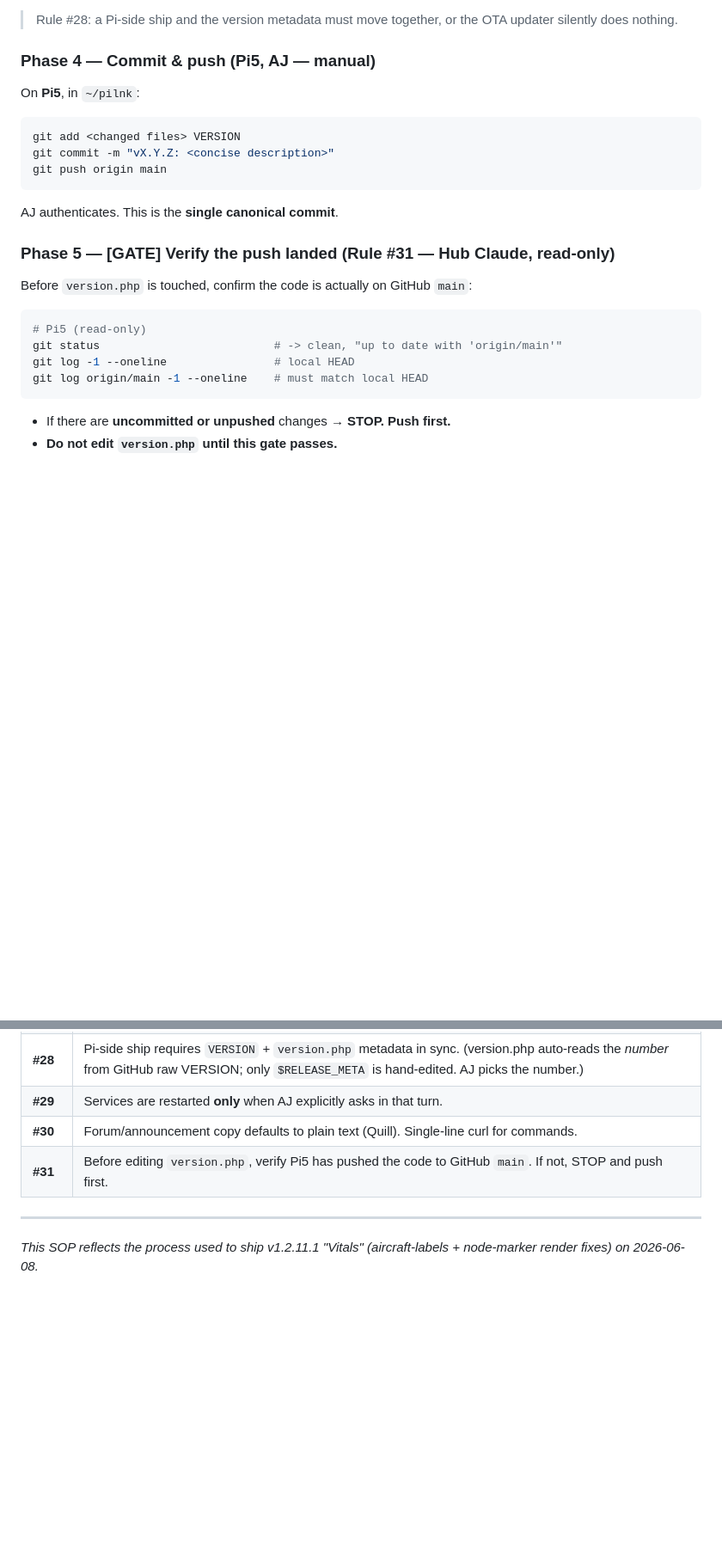
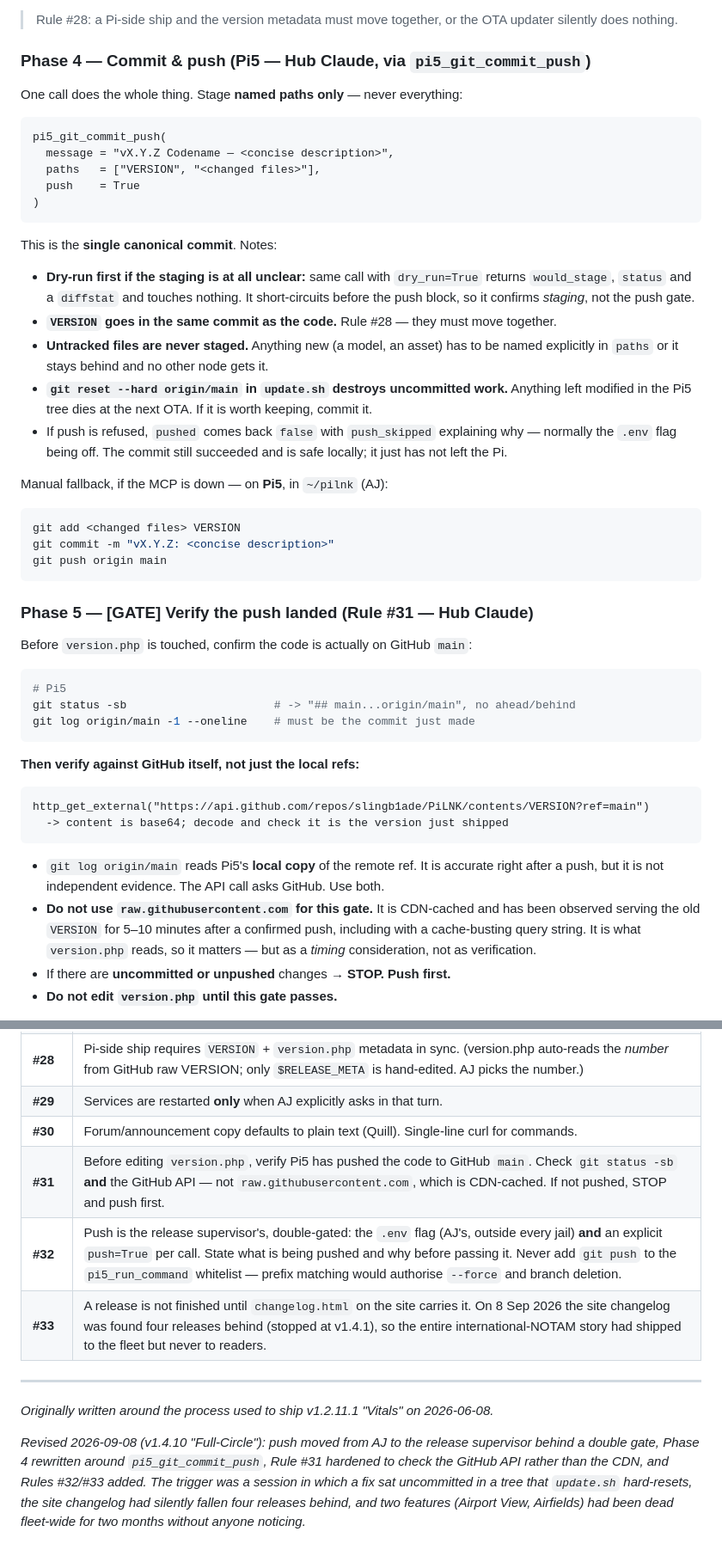
Before and after one commit to slingb1ade/PiLNK, a Markdown page: SOP-github-push.md, 2 parts joined by grey strips. Shown at 86% size. GitHub-like rendering; blank space fills up the shorter version.

Commit message:
SOP: push moves to the release supervisor, behind a double gate
Docs only — no VERSION bump, so no node will act on this.

Roles table: push was AJ-only ("Neither Claude can push — by design").
It now sits with the release supervisor, because splitting one release
across three actors is where things went missing — a fix sat uncommitted
in a tree update.sh hard-resets, and the site changelog had quietly
fallen four releases behind.

Both gates stay AJ's: the .env flag in /opt/pilnk-mcp (outside every
tool jail, so Claude can neither read nor set it) and an explicit
push=True per call, defaulting False.

Phase 4 rewritten around pi5_git_commit_push, with the manual git
sequence kept as the MCP-down fallback.

Rule #31 hardened: verify against the GitHub API, not
raw.githubusercontent.com — the CDN served a stale VERSION for ~10
minutes after a confirmed push today, cache-buster included.

Rules added:
  #32 push gating, and why git push must never go in the
      pi5_run_command whitelist (prefix matching would authorise
      --force and branch deletion)
  #33 a release isn't done until changelog.html carries it

````diff
--- a/SOP-github-push.md
+++ b/SOP-github-push.md
@@ -97,23 +119,58 @@ Build (Pi4, Claude Code)
 
 > Rule #28: a Pi-side ship and the version metadata must move together, or the OTA updater silently does nothing.
 
-### Phase 4 — Commit & push (Pi5, AJ — manual)
-On **Pi5**, in `~/pilnk`:
+### Phase 4 — Commit & push (Pi5 — Hub Claude, via `pi5_git_commit_push`)
+One call does the whole thing. Stage **named paths only** — never everything:
+```
+pi5_git_commit_push(
+  message = "vX.Y.Z Codename — <concise description>",
+  paths   = ["VERSION", "<changed files>"],
+  push    = True
+)
+```
+This is the **single canonical commit**. Notes:
+
+- **Dry-run first if the staging is at all unclear:** same call with
+  `dry_run=True` returns `would_stage`, `status` and a `diffstat` and touches
+  nothing. It short-circuits before the push block, so it confirms *staging*,
+  not the push gate.
+- **`VERSION` goes in the same commit as the code.** Rule #28 — they must move
+  together.
+- **Untracked files are never staged.** Anything new (a model, an asset) has to
+  be named explicitly in `paths` or it stays behind and no other node gets it.
+- **`git reset --hard origin/main` in `update.sh` destroys uncommitted work.**
+  Anything left modified in the Pi5 tree dies at the next OTA. If it is worth
+  keeping, commit it.
+- If push is refused, `pushed` comes back `false` with `push_skipped` explaining
+  why — normally the `.env` flag being off. The commit still succeeded and is
+  safe locally; it just has not left the Pi.
+
+Manual fallback, if the MCP is down — on **Pi5**, in `~/pilnk` (AJ):
 ```bash
 git add <changed files> VERSION
 git commit -m "vX.Y.Z: <concise description>"
 git push origin main
 ```
-AJ authenticates. This is the **single canonical commit**.
 
-### Phase 5 — [GATE] Verify the push landed (Rule #31 — Hub Claude, read-only)
+### Phase 5 — [GATE] Verify the push landed (Rule #31 — Hub Claude)
 Before `version.php` is touched, confirm the code is actually on GitHub `main`:
 ```bash
-# Pi5 (read-only)
-git status                          # -> clean, "up to date with 'origin/main'"
-git log -1 --oneline                # local HEAD
-git log origin/main -1 --oneline    # must match local HEAD
+# Pi5
+git status -sb                      # -> "## main...origin/main", no ahead/behind
+git log origin/main -1 --oneline    # must be the commit just made
 ```
+**Then verify against GitHub itself, not just the local refs:**
+```
+http_get_external("https://api.github.com/repos/slingb1ade/PiLNK/contents/VERSION?ref=main")
+  -> content is base64; decode and check it is the version just shipped
+```
+- `git log origin/main` reads Pi5's **local copy** of the remote ref. It is
+  accurate right after a push, but it is not independent evidence. The API call
+  asks GitHub. Use both.
+- **Do not use `raw.githubusercontent.com` for this gate.** It is CDN-cached and
+  has been observed serving the old `VERSION` for 5–10 minutes after a confirmed
+  push, including with a cache-busting query string. It is what `version.php`
+  reads, so it matters — but as a *timing* consideration, not as verification.
 - If there are **uncommitted or unpushed** changes → **STOP. Push first.**
 - **Do not edit `version.php` until this gate passes.**
 
@@ -184,8 +242,18 @@ Confirm `version` (auto-read), `codename`, `released`, and `notes` are all corre
 | **#28** | Pi-side ship requires `VERSION` + `version.php` metadata in sync. (version.php auto-reads the *number* from GitHub raw VERSION; only `$RELEASE_META` is hand-edited. AJ picks the number.) |
 | **#29** | Services are restarted **only** when AJ explicitly asks in that turn. |
 | **#30** | Forum/announcement copy defaults to plain text (Quill). Single-line curl for commands. |
-| **#31** | Before editing `version.php`, verify Pi5 has pushed the code to GitHub `main`. If not, STOP and push first. |
+| **#31** | Before editing `version.php`, verify Pi5 has pushed the code to GitHub `main`. Check `git status -sb` **and** the GitHub API — not `raw.githubusercontent.com`, which is CDN-cached. If not pushed, STOP and push first. |
+| **#32** | Push is the release supervisor's, double-gated: the `.env` flag (AJ's, outside every jail) **and** an explicit `push=True` per call. State what is being pushed and why before passing it. Never add `git push` to the `pi5_run_command` whitelist — prefix matching would authorise `--force` and branch deletion. |
+| **#33** | A release is not finished until `changelog.html` on the site carries it. On 8 Sep 2026 the site changelog was found four releases behind (stopped at v1.4.1), so the entire international-NOTAM story had shipped to the fleet but never to readers. |
 
 ---
 
-*This SOP reflects the process used to ship v1.2.11.1 "Vitals" (aircraft-labels + node-marker render fixes) on 2026-06-08.*
+*Originally written around the process used to ship v1.2.11.1 "Vitals" on 2026-06-08.*
+
+*Revised 2026-09-08 (v1.4.10 "Full-Circle"): push moved from AJ to the release
+supervisor behind a double gate, Phase 4 rewritten around `pi5_git_commit_push`,
+Rule #31 hardened to check the GitHub API rather than the CDN, and Rules #32/#33
+added. The trigger was a session in which a fix sat uncommitted in a tree that
+`update.sh` hard-resets, the site changelog had silently fallen four releases
+behind, and two features (Airport View, Airfields) had been dead fleet-wide for
+two months without anyone noticing.*
````
Also changed, not shown: other parts of SOP-github-push.md (+28 -5 lines).
